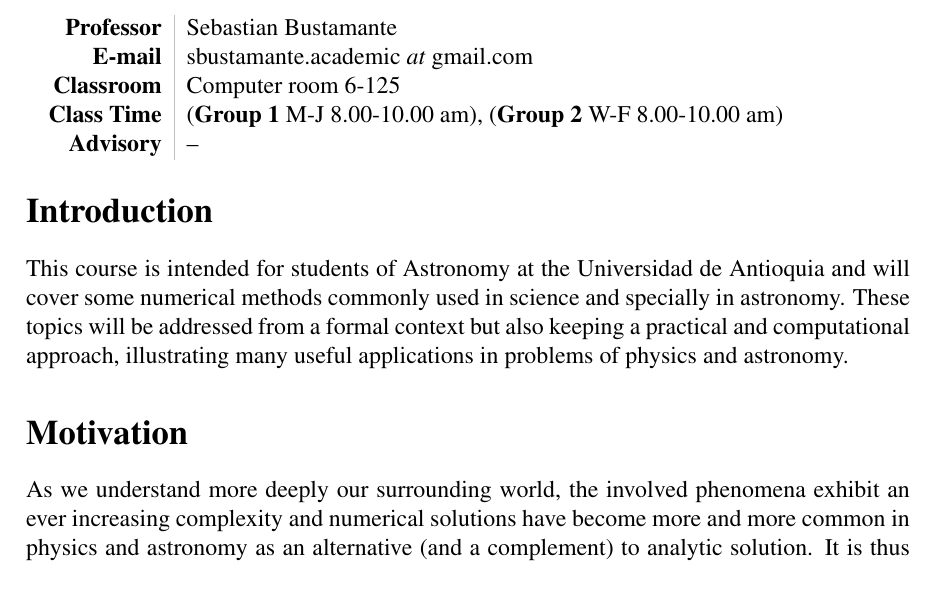
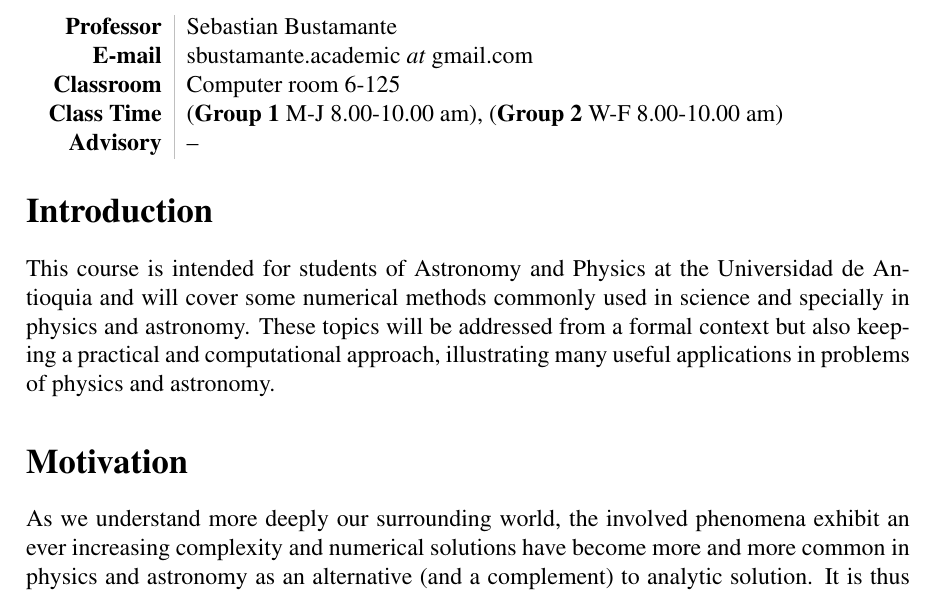
Before and after one commit to sbustamante/ComputationalMethods, a LaTeX document (syllabus/syllabus.tex): part of page 1 of 5, cut so that both start at the same text. Compiled offline with pdfLaTeX.

Commit message:
Including also physics students

```diff
--- a/syllabus/syllabus.tex
+++ b/syllabus/syllabus.tex
@@ -27,11 +27,11 @@
 %==============================================================================
 \section*{Introduction}
 
-This course is intended for students of Astronomy at the Universidad de Antioquia
-and will cover some numerical methods commonly used in science and specially in
-astronomy. These topics will be addressed from a formal context but also keeping
-a practical and computational approach, illustrating many useful applications in
-problems of physics and astronomy.
+This course is intended for students of Astronomy and Physics at the Universidad
+de Antioquia and will cover some numerical methods commonly used in science and
+specially in physics and astronomy. These topics will be addressed from a formal
+context but also keeping a practical and computational approach, illustrating
+many useful applications in problems of physics and astronomy.
 %==============================================================================
 
 %==============================================================================
```
Also changed, not shown: syllabus/syllabus.pdf.
